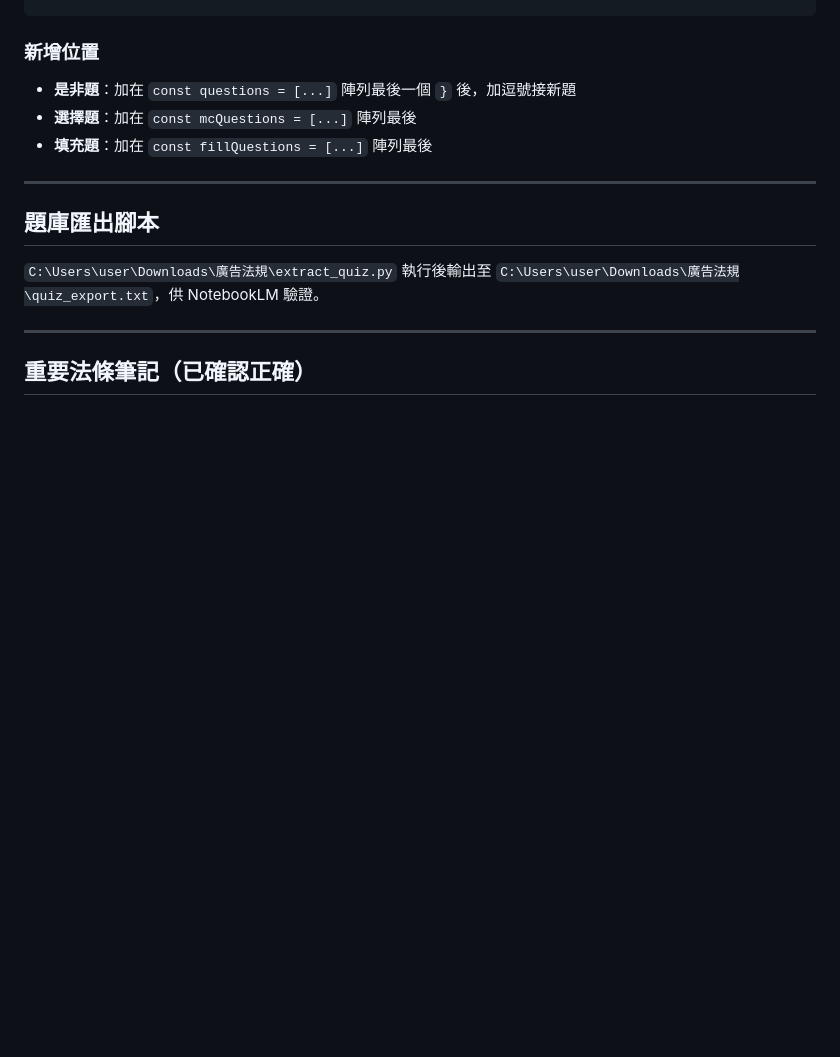
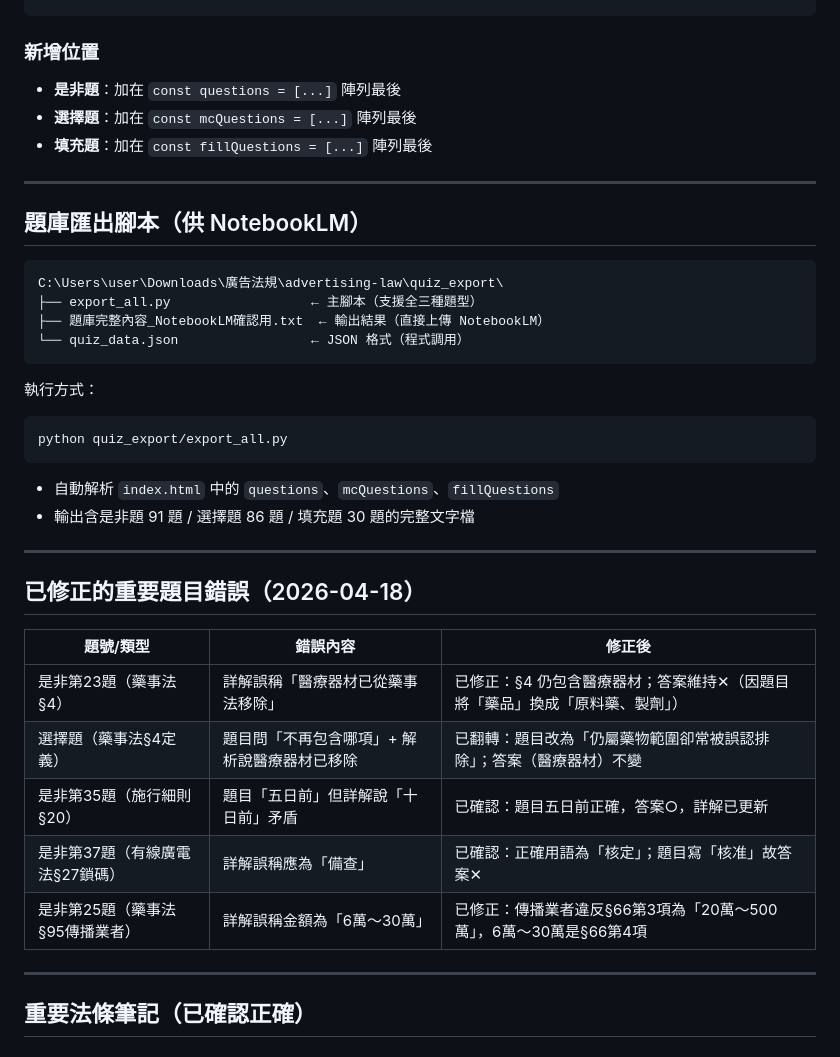
Before and after one commit to lml679939-cmyk/advertising-law, a Markdown page: CLAUDE.md, the part around one of its changes. Drawn GitHub-style; blank space fills up the shorter version.

````diff
--- a/CLAUDE.md
+++ b/CLAUDE.md
@@ -81,15 +145,39 @@
 ```
 
 ### 新增位置
-- **是非題**：加在 `const questions = [...]` 陣列最後一個 `}` 後，加逗號接新題
+- **是非題**：加在 `const questions = [...]` 陣列最後
 - **選擇題**：加在 `const mcQuestions = [...]` 陣列最後
 - **填充題**：加在 `const fillQuestions = [...]` 陣列最後
 
 ---
 
-## 題庫匯出腳本
-`C:\Users\user\Downloads\廣告法規\extract_quiz.py`
-執行後輸出至 `C:\Users\user\Downloads\廣告法規\quiz_export.txt`，供 NotebookLM 驗證。
+## 題庫匯出腳本（供 NotebookLM）
+
+```
+C:\Users\user\Downloads\廣告法規\advertising-law\quiz_export\
+├── export_all.py                  ← 主腳本（支援全三種題型）
+├── 題庫完整內容_NotebookLM確認用.txt  ← 輸出結果（直接上傳 NotebookLM）
+└── quiz_data.json                 ← JSON 格式（程式調用）
+```
+
+執行方式：
+```bash
+python quiz_export/export_all.py
+```
+- 自動解析 `index.html` 中的 `questions`、`mcQuestions`、`fillQuestions`
+- 輸出含是非題 91 題 / 選擇題 86 題 / 填充題 30 題的完整文字檔
+
+---
+
+## 已修正的重要題目錯誤（2026-04-18）
+
+| 題號/類型 | 錯誤內容 | 修正後 |
+|-----------|---------|--------|
+| 是非第23題（藥事法§4） | 詳解誤稱「醫療器材已從藥事法移除」 | 已修正：§4 仍包含醫療器材；答案維持✕（因題目將「藥品」換成「原料藥、製劑」） |
+| 選擇題（藥事法§4定義） | 題目問「不再包含哪項」+ 解析說醫療器材已移除 | 已翻轉：題目改為「仍屬藥物範圍卻常被誤認排除」；答案（醫療器材）不變 |
+| 是非第35題（施行細則§20） | 題目「五日前」但詳解說「十日前」矛盾 | 已確認：題目五日前正確，答案○，詳解已更新 |
+| 是非第37題（有線廣電法§27鎖碼） | 詳解誤稱應為「備查」 | 已確認：正確用語為「核定」；題目寫「核准」故答案✕ |
+| 是非第25題（藥事法§95傳播業者） | 詳解誤稱金額為「6萬～30萬」 | 已修正：傳播業者違反§66第3項為「20萬～500萬」，6萬～30萬是§66第4項 |
 
 ---
 
````
Also changed, not shown: other parts of CLAUDE.md (+95 -9 lines).
